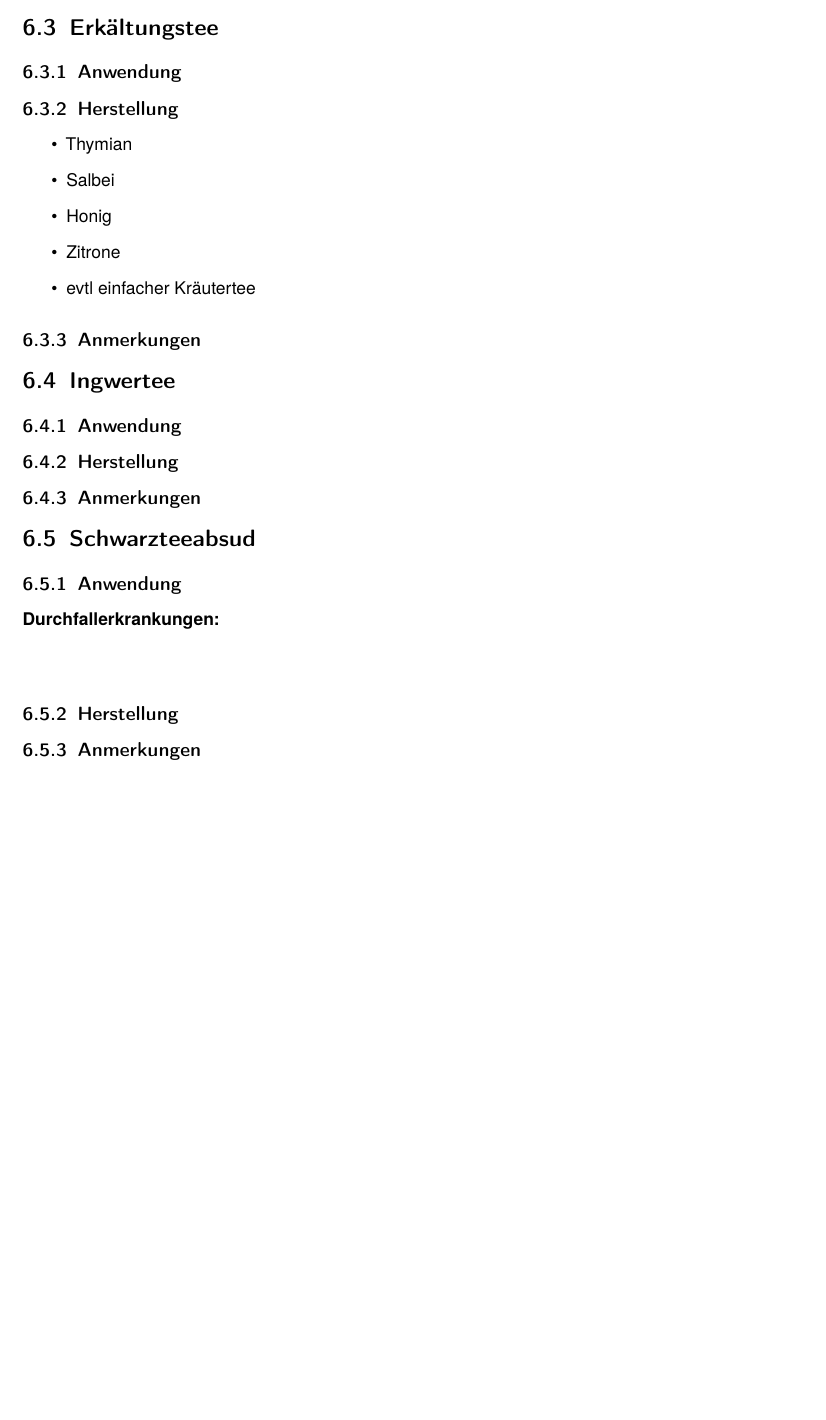
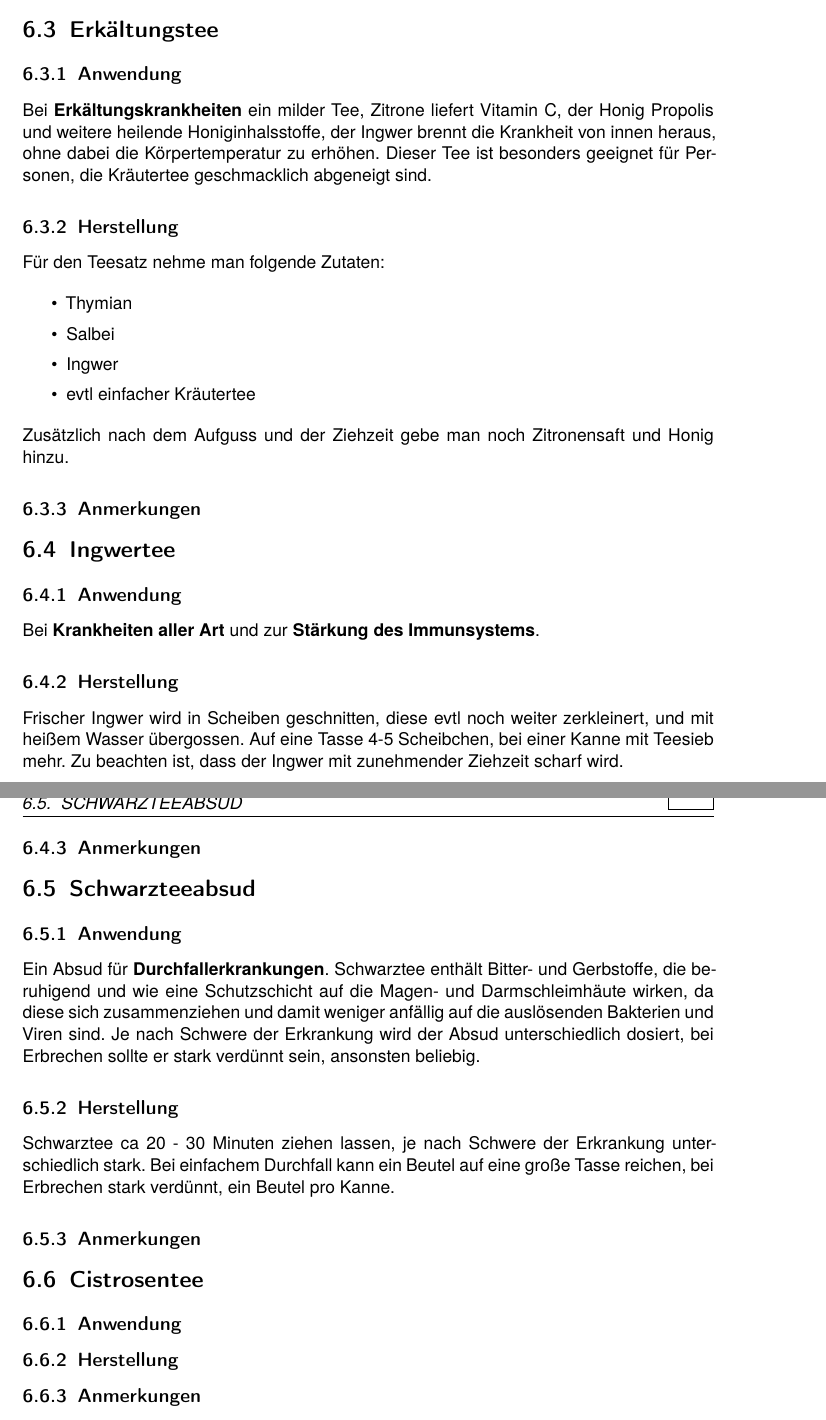
Before and after one commit to Ueda-Ichitaka/kraeuterliste, a LaTeX book (main.tex, which reads sections/Tee.tex): part of page 19 of 22 before the commit and two parts of pages 20 and 21 of 24 after it, the two joined at a grey line, cut so that both start at the same text, the shorter picture padded with empty space. Compiled offline with pdfLaTeX.

Commit message:
some more content

```diff
--- a/main.tex
+++ b/main.tex
@@ -69,6 +69,10 @@
 
 
 
+\usepackage{enumitem}
+\setitemize{itemsep=1pt}
+
+
 % change height of header to be able to make logo bigger :)
 \setlength{\headheight}{25pt}
 
@@ -128,6 +132,7 @@ Richard Rudolph, Florian Schäfer\\
 \renewcommand\cellgape{\Gape[4pt]}
 \renewcommand\theadfont{\normalsize}
 
+\usepackage{filecontents}
 
 \makeglossaries
 
--- a/sections/Tee.tex
+++ b/sections/Tee.tex
@@ -26,18 +26,20 @@
 
 \subsection{Anwendung}
 
+Bei \textbf{Erkältungskrankheiten} ein milder Tee, Zitrone liefert Vitamin C, der Honig Propolis und weitere heilende Honiginhalsstoffe, der Ingwer brennt die Krankheit von innen heraus, ohne dabei die Körpertemperatur zu erhöhen. Dieser Tee ist besonders geeignet für Personen, die Kräutertee geschmacklich abgeneigt sind.
+
 \subsection{Herstellung}
+
+Für den Teesatz nehme man folgende Zutaten:
 
 \begin{itemize}
 	\item Thymian
 	\item Salbei
-	\item Honig
-	\item Zitrone
+	\item Ingwer
 	\item evtl einfacher Kräutertee
 \end{itemize}
 
-
-
+Zusätzlich nach dem Aufguss und der Ziehzeit gebe man noch Zitronensaft und Honig hinzu.
 
 \subsection{Anmerkungen}
 
@@ -47,7 +49,11 @@
 
 \subsection{Anwendung}
 
+Bei \textbf{Krankheiten aller Art} und zur \textbf{Stärkung des Immunsystems}.
+
 \subsection{Herstellung}
+
+Frischer Ingwer wird in Scheiben geschnitten, diese evtl noch weiter zerkleinert, und mit heißem Wasser übergossen. Auf eine Tasse 4-5 Scheibchen, bei einer Kanne mit Teesieb mehr. Zu beachten ist, dass der Ingwer mit zunehmender Ziehzeit scharf wird.
 
 \subsection{Anmerkungen}
 
@@ -58,8 +64,21 @@
 
 \subsection{Anwendung}
 
-\textbf{Durchfallerkrankungen:} \\ \\
+Ein Absud für \textbf{Durchfallerkrankungen}. Schwarztee enthält Bitter- und Gerbstoffe, die beruhigend und wie eine Schutzschicht auf die Magen- und Darmschleimhäute wirken, da diese sich zusammenziehen und damit weniger anfällig auf die auslösenden Bakterien und Viren sind. Je nach Schwere der Erkrankung wird der Absud unterschiedlich dosiert, bei Erbrechen sollte er stark verdünnt sein, ansonsten beliebig.
 
+\subsection{Herstellung}
+
+Schwarztee ca 20 - 30 Minuten ziehen lassen, je nach Schwere der Erkrankung unterschiedlich stark. Bei einfachem Durchfall kann ein Beutel auf eine große Tasse reichen, bei Erbrechen stark verdünnt, ein Beutel pro Kanne.
+
+\subsection{Anmerkungen}
+
+
+
+
+
+\section{Cistrosentee}
+
+\subsection{Anwendung}
 
 \subsection{Herstellung}
 
```
Also changed, not shown: sections/Tinkturen.tex (+9 -3 lines), main.tex (1 more changed lines).
